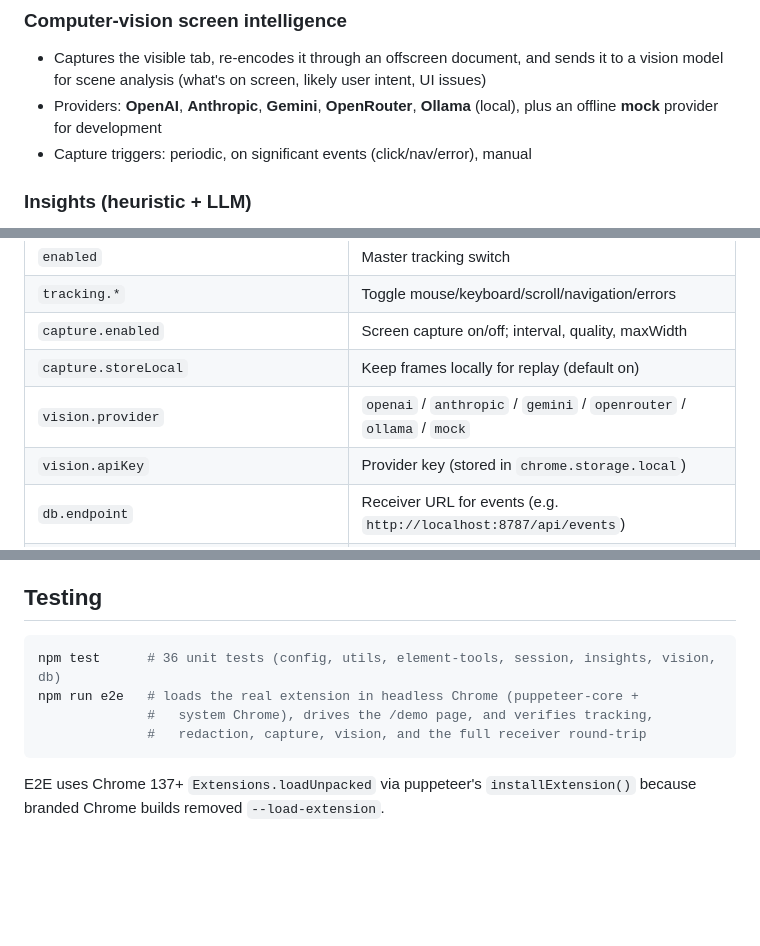
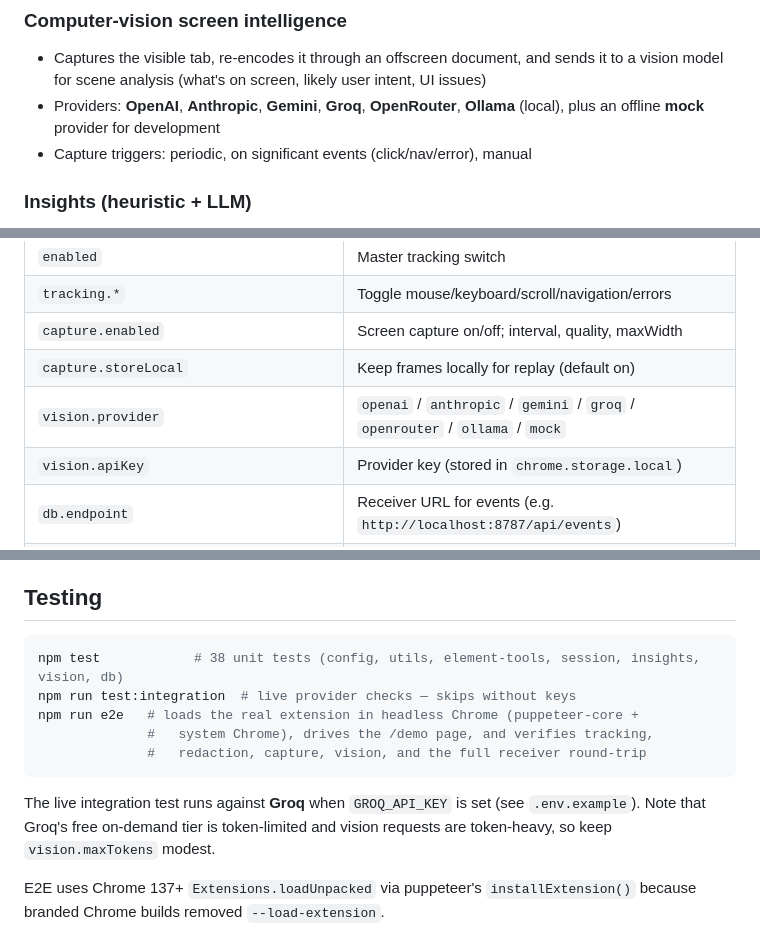
Before and after one commit to devansh0703/visualaiagent, a Markdown page: README.md, 3 parts joined by grey strips. GitHub-like rendering; blank space fills up the shorter version.

Commit message:
docs: Groq provider in README; integration test notes + rate-limit guidance

````diff
--- a/README.md
+++ b/README.md
@@ -25,8 +25,8 @@ single, local-first, privacy-respecting extension you fully control.
 - Captures the visible tab, re-encodes it through an offscreen document, and
   sends it to a vision model for scene analysis (what's on screen, likely user
   intent, UI issues)
-- Providers: **OpenAI**, **Anthropic**, **Gemini**, **OpenRouter**, **Ollama**
-  (local), plus an offline **mock** provider for development
+- Providers: **OpenAI**, **Anthropic**, **Gemini**, **Groq**, **OpenRouter**,
+  **Ollama** (local), plus an offline **mock** provider for development
 - Capture triggers: periodic, on significant events (click/nav/error), manual
 
 ### Insights (heuristic + LLM)
@@ -71,7 +71,7 @@ See `shared/config.js` for defaults. Key sections (editable in Options):
 | `tracking.*` | Toggle mouse/keyboard/scroll/navigation/errors |
 | `capture.enabled` | Screen capture on/off; interval, quality, maxWidth |
 | `capture.storeLocal` | Keep frames locally for replay (default on) |
-| `vision.provider` | `openai` / `anthropic` / `gemini` / `openrouter` / `ollama` / `mock` |
+| `vision.provider` | `openai` / `anthropic` / `gemini` / `groq` / `openrouter` / `ollama` / `mock` |
 | `vision.apiKey` | Provider key (stored in `chrome.storage.local`) |
 | `db.endpoint` | Receiver URL for events (e.g. `http://localhost:8787/api/events`) |
 | `db.sendEvents` / `sendScreenshots` / `sendInsights` | Per-channel sync toggles |
@@ -124,11 +124,16 @@ HTTP.
 ## Testing
 
 ```bash
-npm test      # 36 unit tests (config, utils, element-tools, session, insights, vision, db)
+npm test            # 38 unit tests (config, utils, element-tools, session, insights, vision, db)
+npm run test:integration  # live provider checks — skips without keys
 npm run e2e   # loads the real extension in headless Chrome (puppeteer-core +
               #   system Chrome), drives the /demo page, and verifies tracking,
               #   redaction, capture, vision, and the full receiver round-trip
 ```
+
+The live integration test runs against **Groq** when `GROQ_API_KEY` is set
+(see `.env.example`). Note that Groq's free on-demand tier is token-limited
+and vision requests are token-heavy, so keep `vision.maxTokens` modest.
 
 E2E uses Chrome 137+ `Extensions.loadUnpacked` via puppeteer's
 `installExtension()` because branded Chrome builds removed `--load-extension`.
````
